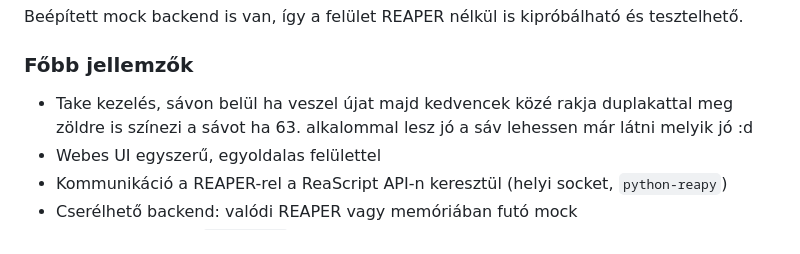
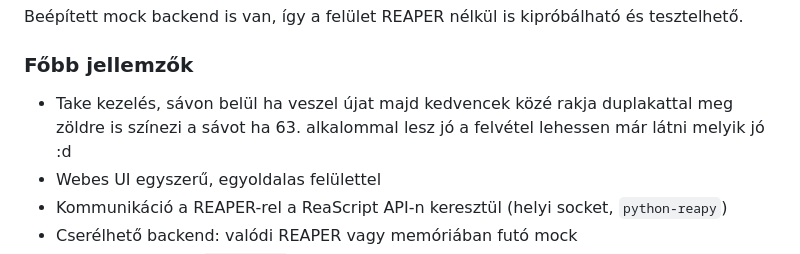
Before and after one commit to vincedulicz/reaper-web-ui, a Markdown page: README.md, the part around the change. Rendered like a GitHub page.

```diff
--- a/README.md
+++ b/README.md
@@ -29,7 +29,7 @@ Beépített mock backend is van, így a felület REAPER nélkül is kipróbálha
 
 ### Főbb jellemzők
 
-- Take kezelés, sávon belül ha veszel újat majd kedvencek közé rakja duplakattal meg zöldre is színezi a sávot ha 63. alkalommal lesz jó a sáv lehessen már látni melyik jó :d
+- Take kezelés, sávon belül ha veszel újat majd kedvencek közé rakja duplakattal meg zöldre is színezi a sávot ha 63. alkalommal lesz jó a felvétel lehessen már látni melyik jó :d
 - Webes UI egyszerű, egyoldalas felülettel
 - Kommunikáció a REAPER-rel a ReaScript API-n keresztül (helyi socket, `python-reapy`)
 - Cserélhető backend: valódi REAPER vagy memóriában futó mock
```
